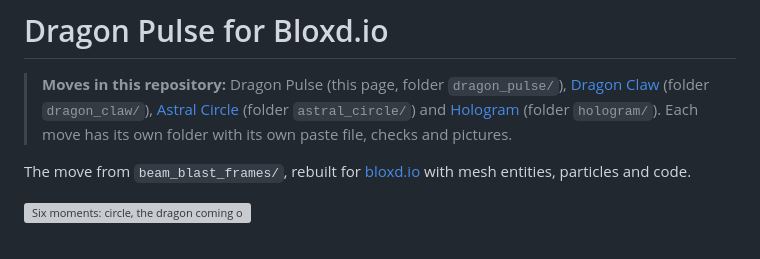
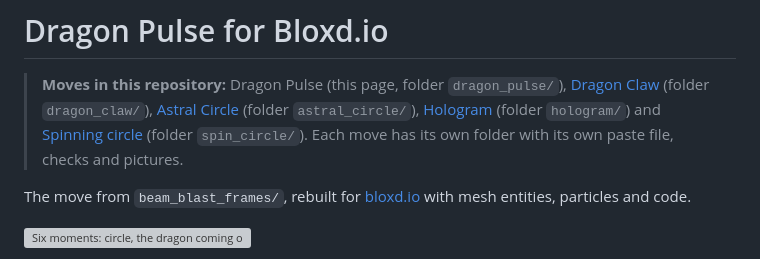
Before and after one commit to denightlocator/hole, a Markdown page: README.md, the part around the change. Drawn GitHub-style; grey boxes are pictures that could not be loaded.

```diff
--- a/README.md
+++ b/README.md
@@ -2,8 +2,9 @@
 
 > **Moves in this repository:** Dragon Pulse (this page, folder `dragon_pulse/`),
 > [Dragon Claw](dragon_claw/README.md) (folder `dragon_claw/`),
-> [Astral Circle](astral_circle/README.md) (folder `astral_circle/`) and
-> [Hologram](hologram/README.md) (folder `hologram/`). Each move has
+> [Astral Circle](astral_circle/README.md) (folder `astral_circle/`),
+> [Hologram](hologram/README.md) (folder `hologram/`) and
+> [Spinning circle](spin_circle/README.md) (folder `spin_circle/`). Each move has
 > its own folder with its own paste file, checks and pictures.
 
 The move from `beam_blast_frames/`, rebuilt for [bloxd.io](https://bloxd.io) with
```
Also changed, not shown: spin_circle/README.md (added, +79 -0 lines), spin_circle/preview/circle.png (added), 4 other files.
